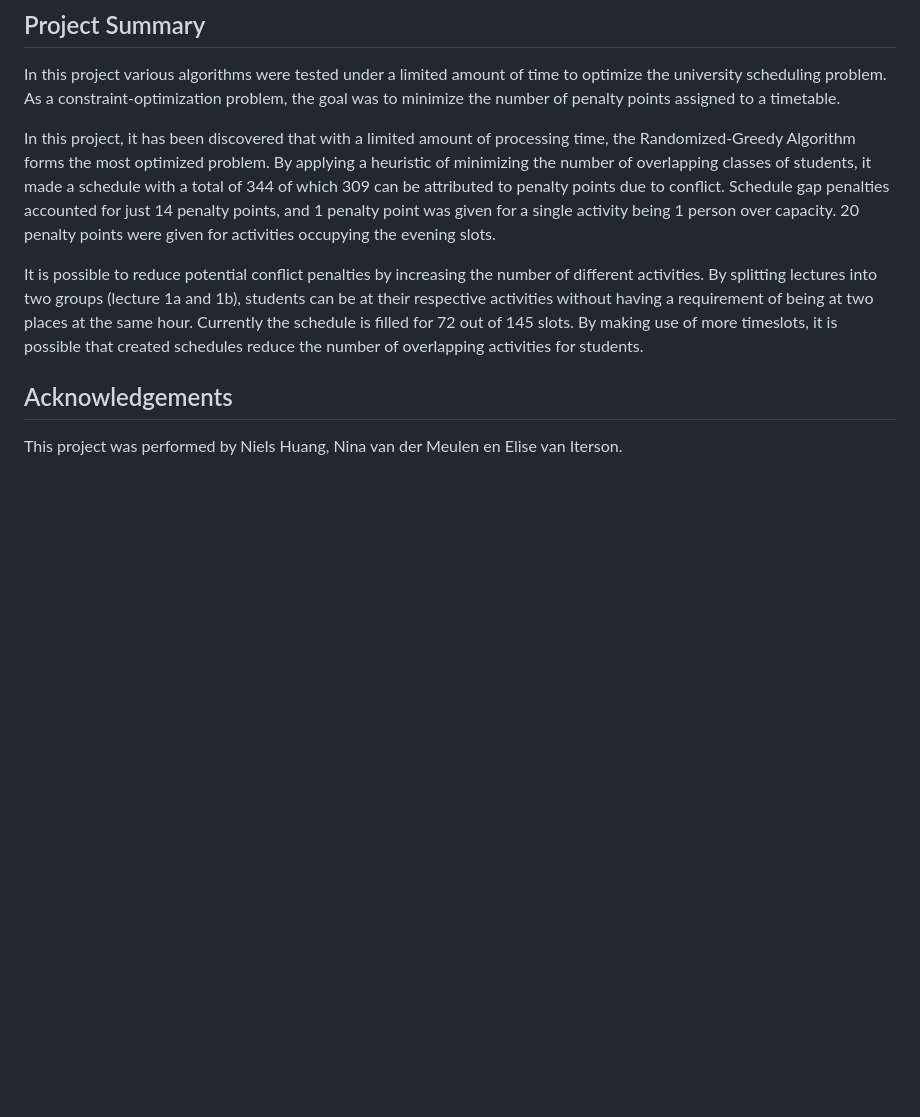
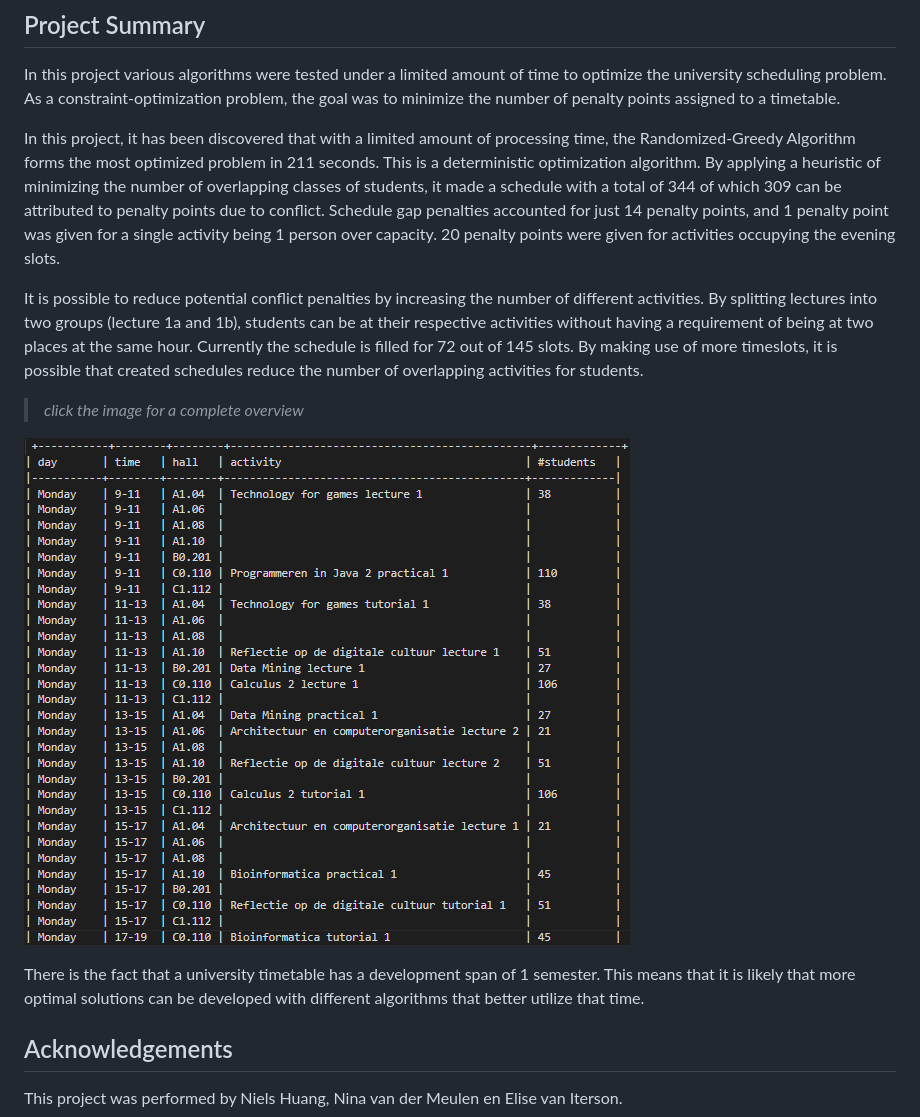
Before and after one commit to 11907223/Lesroosters, a Markdown page: README.md, the part around the change. GitHub-like rendering; pictures changed too: images/screenshot_greedy_schedule.png (added); blank space fills up the shorter version.

```diff
--- a/README.md
+++ b/README.md
@@ -151,9 +151,17 @@ In this project various algorithms were tested under a limited amount of time to
 As a constraint-optimization problem, the goal was to minimize the number of penalty points assigned to a timetable.
 
 
-In this project, it has been discovered that with a limited amount of processing time, the Randomized-Greedy Algorithm forms the most optimized problem. By applying a heuristic of minimizing the number of overlapping classes of students, it made a schedule with a total of 344 of which 309 can be attributed to penalty points due to conflict. Schedule gap penalties accounted for just 14 penalty points, and 1 penalty point was given for a single activity being 1 person over capacity. 20 penalty points were given for activities occupying the evening slots.
+In this project, it has been discovered that with a limited amount of processing time, the Randomized-Greedy Algorithm forms the most optimized problem in 211 seconds. This is a deterministic optimization algorithm. By applying a heuristic of minimizing the number of overlapping classes of students, it made a schedule with a total of 344 of which 309 can be attributed to penalty points due to conflict. Schedule gap penalties accounted for just 14 penalty points, and 1 penalty point was given for a single activity being 1 person over capacity. 20 penalty points were given for activities occupying the evening slots.
 
 It is possible to reduce potential conflict penalties by increasing the number of different activities. By splitting lectures into two groups (lecture 1a and 1b), students can be at their respective activities without having a requirement of being at two places at the same hour. Currently the schedule is filled for 72 out of 145 slots. By making use of more timeslots, it is possible that created schedules reduce the number of overlapping activities for students.
+
+> *click the image for a complete overview*
+
+ [![img](/images/screenshot_greedy_schedule.png)](/images/greedy_schedule.txt)
+
+
+
+There is the fact that a university timetable has a development span of 1 semester. This means that it is likely that more optimal solutions can be developed with different algorithms that better utilize that time.
 
 ## Acknowledgements
 This project was performed by Niels Huang, Nina van der Meulen en Elise van Iterson.
```
Also changed, not shown: 5 other files.
